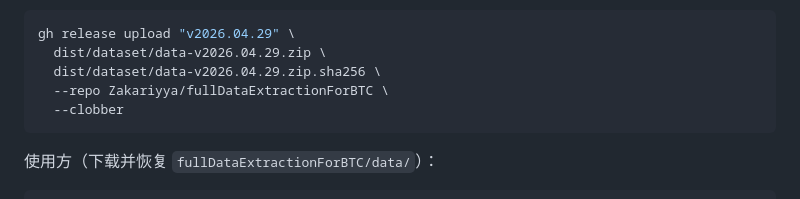
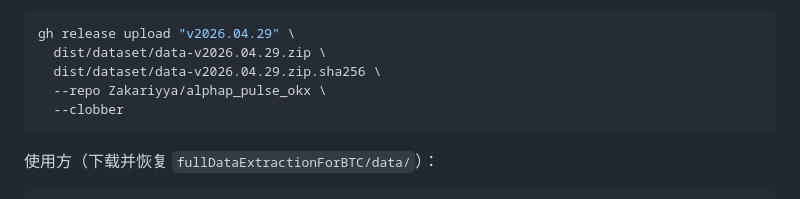
Before and after one commit to Zakariyya/alphap_pulse_okx, a Markdown page: readme.md, the part around the change. Rendered like a GitHub page.

Commit message:
Update repository name in release upload command

````diff
--- a/readme.md
+++ b/readme.md
@@ -108,7 +108,7 @@ gh release create "v2026.04.29" \
 gh release upload "v2026.04.29" \
   dist/dataset/data-v2026.04.29.zip \
   dist/dataset/data-v2026.04.29.zip.sha256 \
-  --repo Zakariyya/fullDataExtractionForBTC \
+  --repo Zakariyya/alphap_pulse_okx \
   --clobber
 ```
 
````
